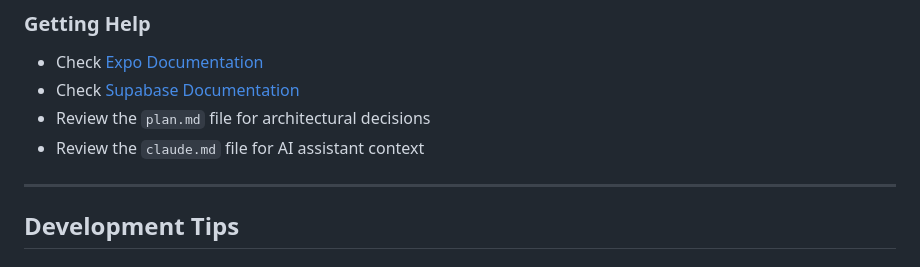
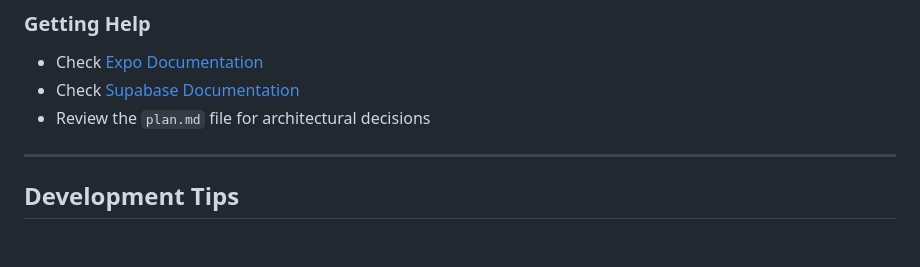
Before and after one commit to LMNL-App/lmnl-app, a Markdown page: SETUP.md, the part around the change. Drawn GitHub-style.

Commit message:
Removed wording from documentation

```diff
--- a/SETUP.md
+++ b/SETUP.md
@@ -347,7 +347,6 @@ cd ios && pod install && cd ..
 - Check [Expo Documentation](https://docs.expo.dev/)
 - Check [Supabase Documentation](https://supabase.com/docs)
 - Review the `plan.md` file for architectural decisions
-- Review the `claude.md` file for AI assistant context
 
 ---
 
```
